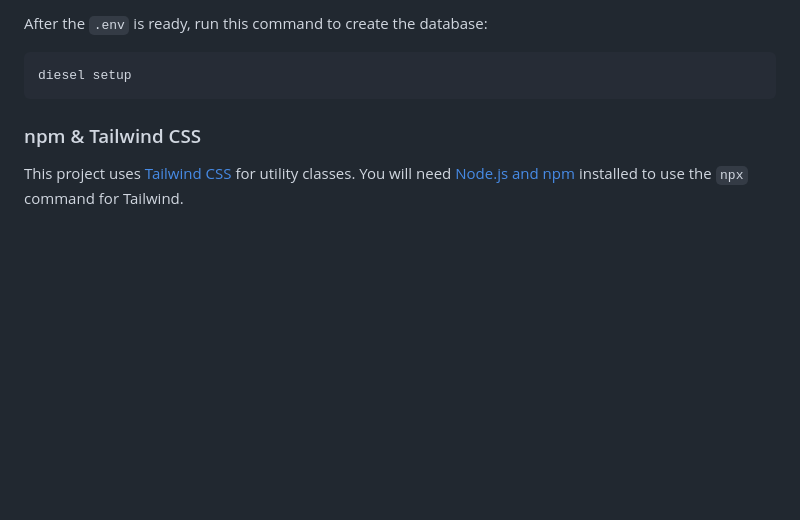
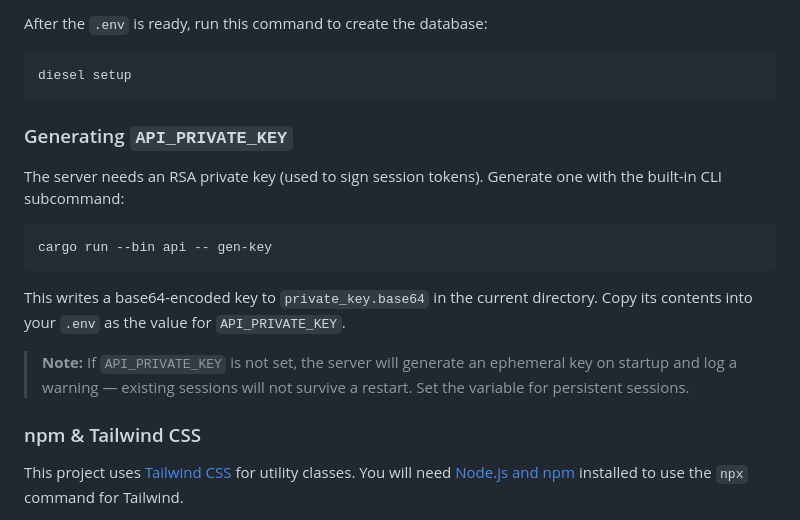
Before and after one commit to ishaaqziyan/Uchat-app, a Markdown page: README.md, the part around the change. Drawn GitHub-style; blank space fills up the shorter version.

Commit message:
fix: added api-key instructions to README

````diff
--- a/README.md
+++ b/README.md
@@ -87,6 +87,18 @@ After the `.env` is ready, run this command to create the database:
 ```bash
 diesel setup
 ```
+
+### Generating `API_PRIVATE_KEY`
+
+The server needs an RSA private key (used to sign session tokens). Generate one with the built-in CLI subcommand:
+
+```bash
+cargo run --bin api -- gen-key
+```
+
+This writes a base64-encoded key to `private_key.base64` in the current directory. Copy its contents into your `.env` as the value for `API_PRIVATE_KEY`.
+
+> **Note:** If `API_PRIVATE_KEY` is not set, the server will generate an ephemeral key on startup and log a warning — existing sessions will not survive a restart. Set the variable for persistent sessions.
 
 ### npm & Tailwind CSS
 
````
